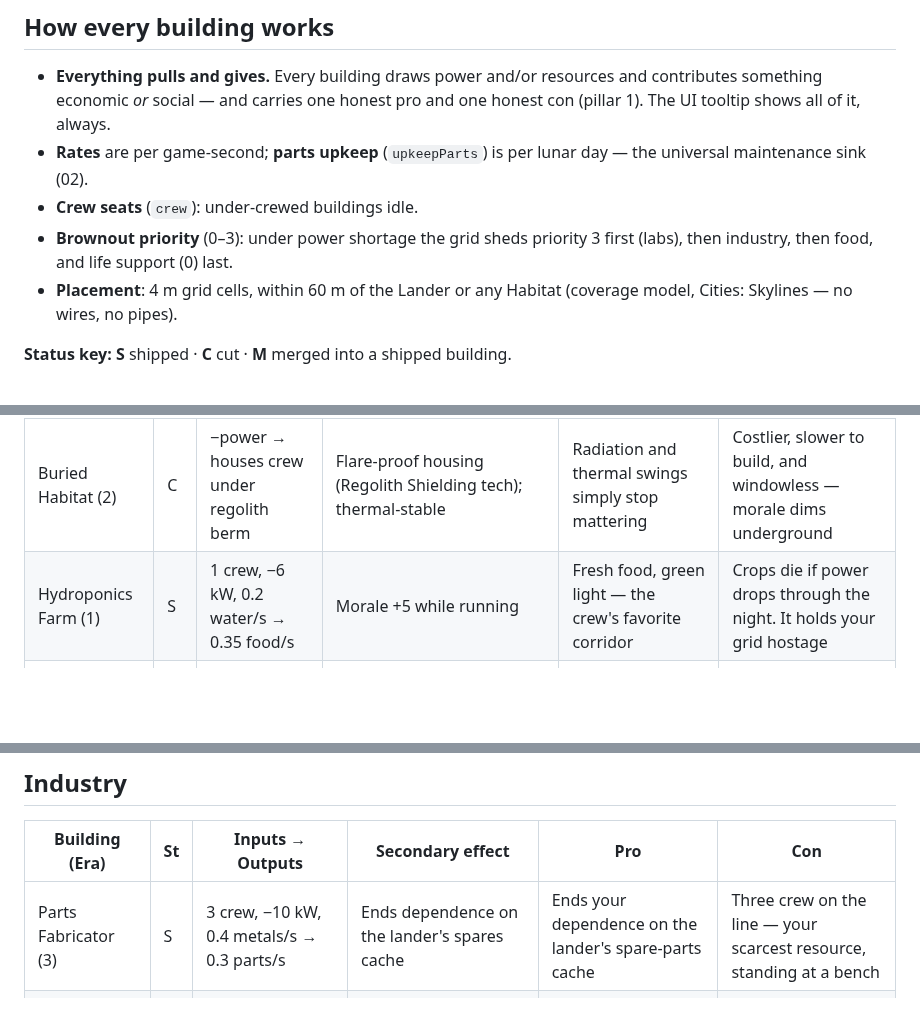
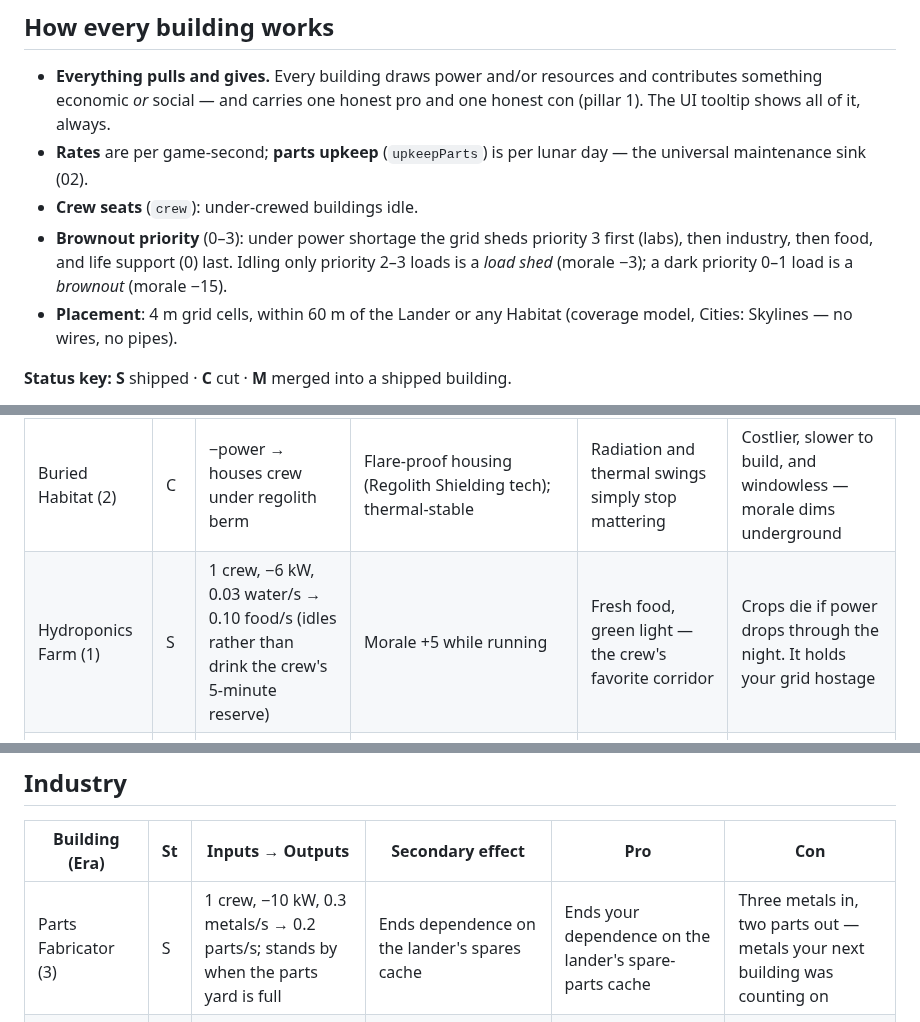
Before and after one commit to YourLifewithAI/Moonshots-Base-Builder, a Markdown page: docs/04-buildings.md, 3 parts joined by grey strips. Drawn GitHub-style; blank space fills up the shorter version.

Commit message:
Docs: load shed vs brownout, retuned farm and parts fabricator
Co-Authored-By: Claude Opus 5.5 <noreply@anthropic.com>
Claude-Session: https://claude.ai/code/session_01PYmNk91fBze2u9KTaKzm4Y

```diff
--- a/docs/04-buildings.md
+++ b/docs/04-buildings.md
@@ -15,7 +15,9 @@ intent only; their numbers are targets for the balancing pass when they land.
   day — the universal maintenance sink (02).
 - **Crew seats** (`crew`): under-crewed buildings idle.
 - **Brownout priority** (0–3): under power shortage the grid sheds priority 3
-  first (labs), then industry, then food, and life support (0) last.
+  first (labs), then industry, then food, and life support (0) last. Idling
+  only priority 2–3 loads is a *load shed* (morale −3); a dark priority 0–1
+  load is a *brownout* (morale −15).
 - **Placement**: 4 m grid cells, within 60 m of the Lander or any Habitat
   (coverage model, Cities: Skylines — no wires, no pipes).
 
@@ -51,7 +53,7 @@ Format, one row per building: *inputs → outputs | secondary effect | pro | con
 | **Lander** (1) | S | — → +6 kW; stores 800 energy units | Pre-placed, free; houses 8; carries the starting cache; build anchor | Home. Power, housing, and the supply cache you arrived with | There is only one, and it is not enough |
 | Habitat Module (1) | S | −4 kW → houses 4 | Extends the buildable perimeter (60 m radius) | Room for four more; extends the buildable perimeter | Draws life support every second of the night, forever |
 | Buried Habitat (2) | C | −power → houses crew under regolith berm | Flare-proof housing (Regolith Shielding tech); thermal-stable | Radiation and thermal swings simply stop mattering | Costlier, slower to build, and windowless — morale dims underground |
-| Hydroponics Farm (1) | S | 1 crew, −6 kW, 0.2 water/s → 0.35 food/s | Morale +5 while running | Fresh food, green light — the crew's favorite corridor | Crops die if power drops through the night. It holds your grid hostage |
+| Hydroponics Farm (1) | S | 1 crew, −6 kW, 0.03 water/s → 0.10 food/s (idles rather than drink the crew's 5-minute reserve) | Morale +5 while running | Fresh food, green light — the crew's favorite corridor | Crops die if power drops through the night. It holds your grid hostage |
 | Algae Bioreactor (2) | C | water + power → food + oxygen trickle | O₂ redundancy independent of smelting; compact | Two life-support loops from one tank — and it shrugs off brownouts | Nobody dreams of algae for dinner; higher crew tiers demand variety |
 | Medical Bay (3) | C | crew, power, parts → crew-health coverage | Heals flare/micrometeorite injuries; softens starvation losses; Technician-tier need | Turns disasters from deaths into recoveries | Staffed by exactly the skilled crew your industry is short of |
 | Recreation Dome (3) | S | 1 crew, −4 kW, 0.05 food/s → — | Morale +14 — the largest single lever | The biggest single lever on morale — and morale multiplies everything | A pure cost center. It consumes and produces nothing but goodwill |
@@ -60,7 +62,7 @@ Format, one row per building: *inputs → outputs | secondary effect | pro | con
 
 | Building (Era) | St | Inputs → Outputs | Secondary effect | Pro | Con |
 |---|---|---|---|---|---|
-| Parts Fabricator (3) | S | 3 crew, −10 kW, 0.4 metals/s → 0.3 parts/s | Ends dependence on the lander's spares cache | Ends your dependence on the lander's spare-parts cache | Three crew on the line — your scarcest resource, standing at a bench |
+| Parts Fabricator (3) | S | 1 crew, −10 kW, 0.3 metals/s → 0.2 parts/s; stands by when the parts yard is full | Ends dependence on the lander's spares cache | Ends your dependence on the lander's spare-parts cache | Three metals in, two parts out — metals your next building was counting on |
 | Electronics Assembler (3) | C | silicon + metals + rare earths → electronics | Gates advanced buildings/techs in the full design (02) | The chokepoint that makes automation, comms, and Cores possible | Three input chains converge here — any one starving stalls them all |
 | Foundry / Structural Mill (3) | C | bulk metals + heavy power → structural sections | Cuts build cost of large late buildings; wants a Radiator Field | Big buildings stop devouring your raw-metal stockpile | A heat monster: the grid and the radiators both remember it |
 | Foil Factory (4) | S | 3 crew, −20 kW, 0.6 silicon + 0.2 metals/s → 0.05 foils/s | Makes the literal substance of the swarm | Thin-film collector foils: the actual substance of the Dyson swarm | The largest power draw on the Moon. Your grid will remember this purchase |
```
Also changed, not shown: docs/02-economy.md (+1 -1 lines).
